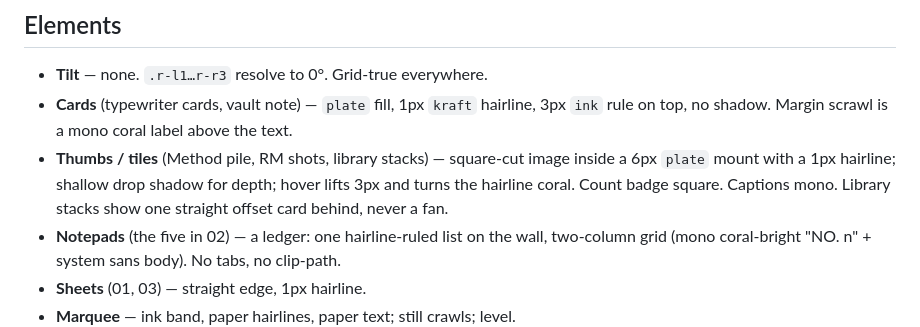
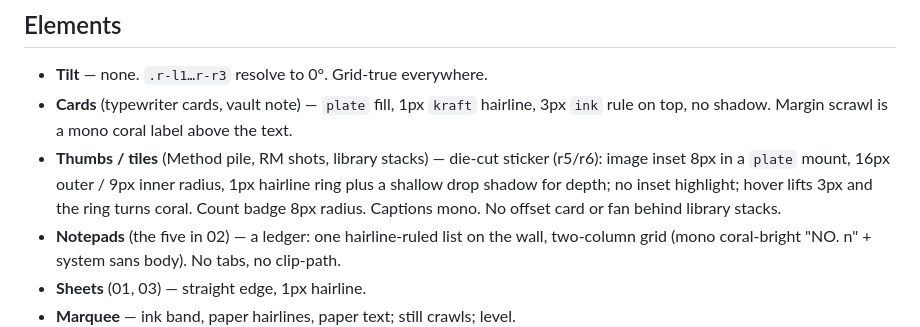
Before and after one commit to jmargaretis/olimazi-online, a Markdown page: DESIGN.md, the part around the change. Rendered like a GitHub page.

Commit message:
E: DESIGN.md thumbs entry matches r5/r6 die-cut stickers

```diff
--- a/DESIGN.md
+++ b/DESIGN.md
@@ -70,7 +70,7 @@ Blue/orange happens when a saturated cool fill sits next to a saturated warm fil
 
 - **Tilt** — none. `.r-l1…r-r3` resolve to 0°. Grid-true everywhere.
 - **Cards** (typewriter cards, vault note) — `plate` fill, 1px `kraft` hairline, 3px `ink` rule on top, no shadow. Margin scrawl is a mono coral label above the text.
-- **Thumbs / tiles** (Method pile, RM shots, library stacks) — square-cut image inside a 6px `plate` mount with a 1px hairline; shallow drop shadow for depth; hover lifts 3px and turns the hairline coral. Count badge square. Captions mono. Library stacks show one straight offset card behind, never a fan.
+- **Thumbs / tiles** (Method pile, RM shots, library stacks) — die-cut sticker (r5/r6): image inset 8px in a `plate` mount, 16px outer / 9px inner radius, 1px hairline ring plus a shallow drop shadow for depth; no inset highlight; hover lifts 3px and the ring turns coral. Count badge 8px radius. Captions mono. No offset card or fan behind library stacks.
 - **Notepads** (the five in 02) — a ledger: one hairline-ruled list on the wall, two-column grid (mono coral-bright "NO. n" + system sans body). No tabs, no clip-path.
 - **Sheets** (01, 03) — straight edge, 1px hairline.
 - **Marquee** — ink band, paper hairlines, paper text; still crawls; level.
```
